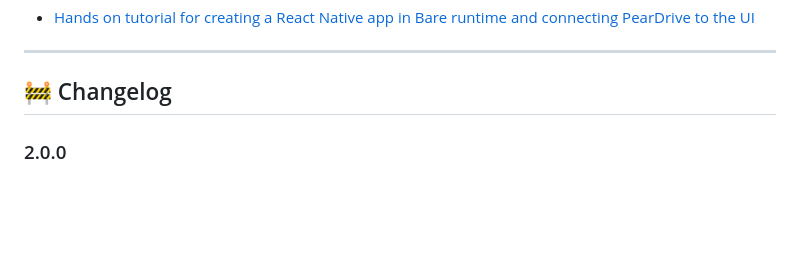
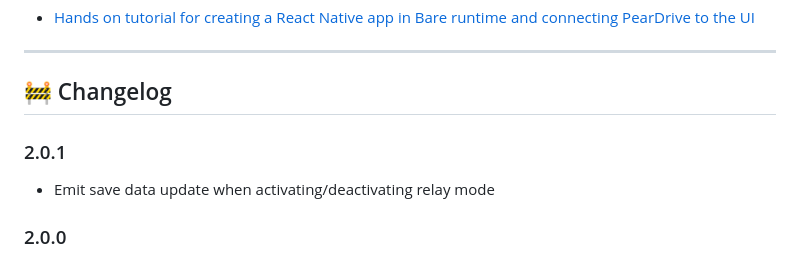
Before and after one commit to peardrive/PearDriveCore, a Markdown page: README.md, the part around the change. GitHub-like rendering; blank space fills up the shorter version.

Commit message:
udpate README

```diff
--- a/README.md
+++ b/README.md
@@ -43,6 +43,10 @@ npm install @peardrive/core
 ---
 
 ## 🚧 Changelog
+
+### 2.0.1
+
+- Emit save data update when activating/deactivating relay mode
 
 ### 2.0.0
 
```
